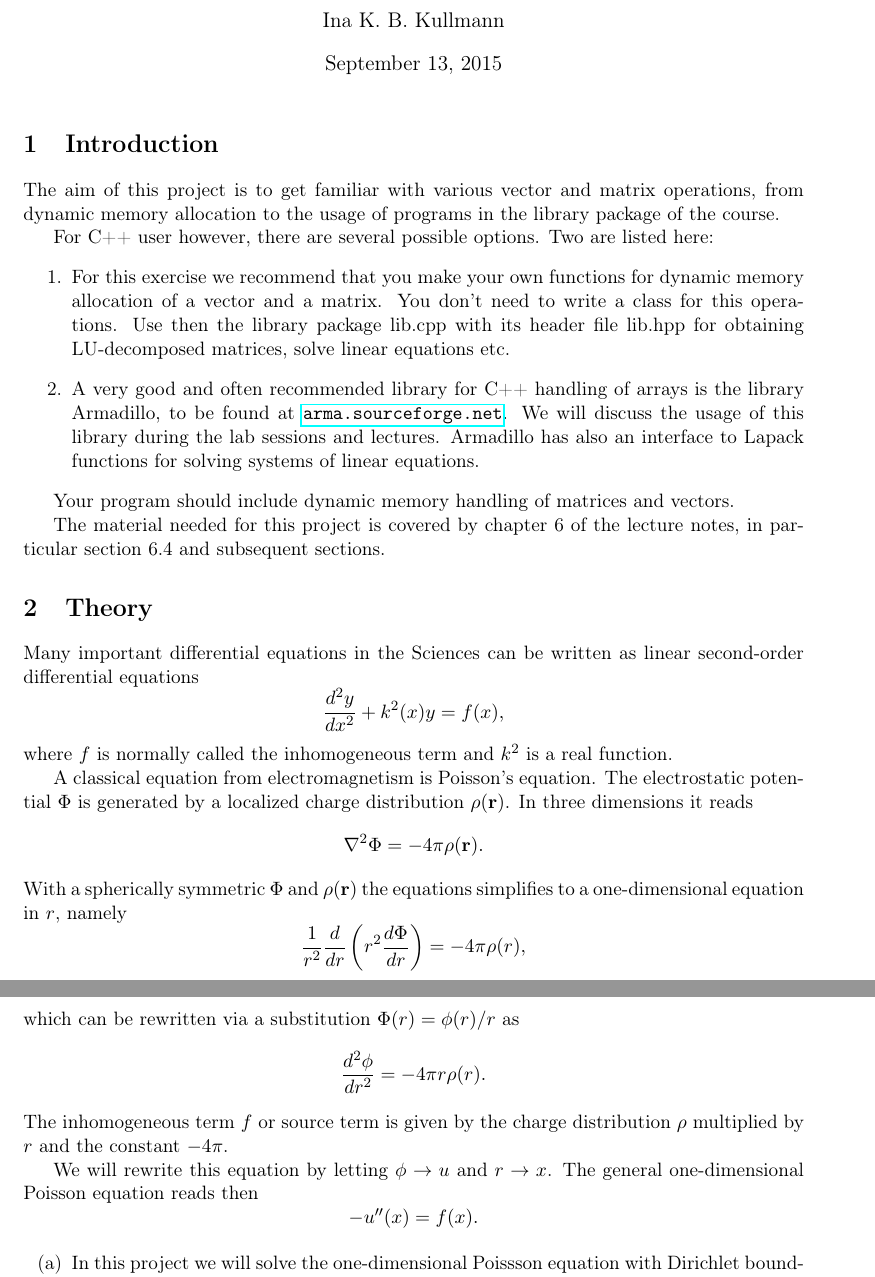
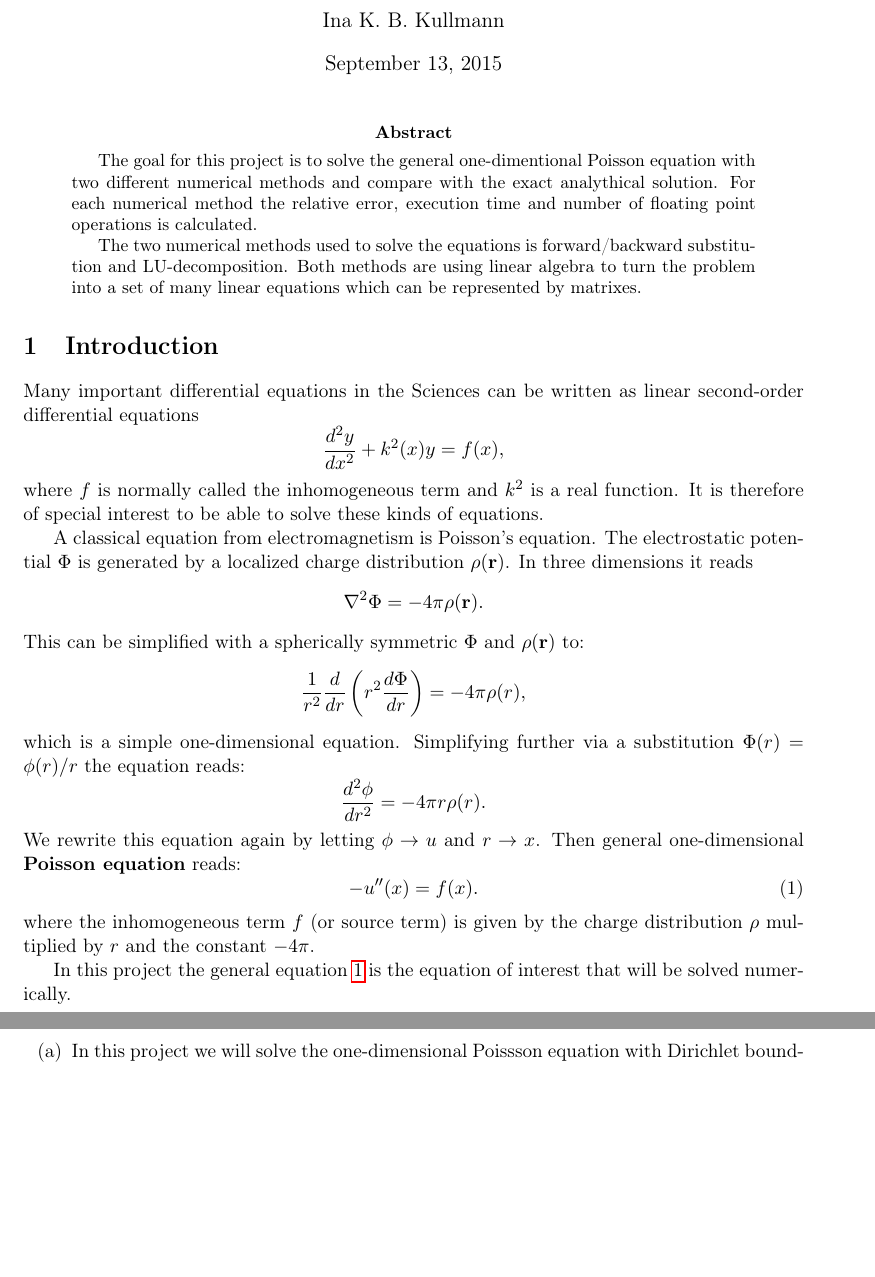
Before and after one commit to inakbk/Project_1, a LaTeX paper (project_1.tex): two parts of pages 1 and 2 of 7 before the commit and two parts of pages 1 and 2 of 6 after it, joined at a grey line, cut so that both start at the same text, the shorter picture padded with empty space. Compiled offline with pdfLaTeX.

Commit message:
writing introduction

```diff
--- a/project_1.tex
+++ b/project_1.tex
@@ -34,60 +34,48 @@
 
 \maketitle
 
+\begin{abstract}
+The goal for this project is to solve the general one-dimentional Poisson equation with two different numerical methods and compare with the exact analythical solution. For each numerical method the relative error, execution time and number of floating point operations is calculated.
+
+The two numerical methods used to solve the equations is forward/backward substitution and LU-decomposition. Both methods are using linear algebra to turn the problem into a set of many linear equations which can be represented by matrixes.
+
+%floating point op.?? for lu
+
+\end{abstract}
 
 \section{Introduction}
 
-The aim of this project is to get familiar with various vector and matrix operations,
-from dynamic memory allocation to the usage of programs in the library package of the course.
-
-For C++ user however, there are several possible options. Two are listed here:
-\begin{enumerate}
-\item For this exercise we recommend that you make your own functions for dynamic memory allocation of a
-vector and a matrix. You don't need to write a class for this operations.
-Use then the
-library package lib.cpp with its header file
-lib.hpp for obtaining LU-decomposed matrices, solve linear equations
-etc.
-\item A very good and often recommended library for C++ handling of arrays is the library Armadillo, to be found at \url{arma.sourceforge.net}.  We will discuss the usage of this library during the lab sessions and lectures. Armadillo has also an interface to Lapack functions for solving systems of linear equations.
-\end{enumerate}
-
-Your program should include dynamic memory handling of matrices and vectors.
-
-The material needed for this project is covered by chapter 6 of the lecture notes, in particular section 6.4 and subsequent sections.
-
-\section{Theory}
+%Using text from exercise where it is natural
 
 Many important differential equations in the Sciences can be written as linear second-order differential equations
 \[
 \frac{d^2y}{dx^2}+k^2(x)y = f(x),
 \]
-where $f$ is normally called the inhomogeneous term and $k^2$ is a real function.
+where $f$ is normally called the inhomogeneous term and $k^2$ is a real function. It is therefore of special interest to be able to solve these kinds of equations.
 
-A classical equation from electromagnetism is Poisson's equation.
-The electrostatic potential $\Phi$ is generated by a localized charge
-distribution $\rho ({\bf r})$.   In three dimensions
-it reads
+A classical equation from electromagnetism is Poisson's equation. The electrostatic potential $\Phi$ is generated by a localized charge distribution $\rho ({\bf r})$.   In three dimensions it reads
 \[
 \nabla^2 \Phi = -4\pi \rho ({\bf r}).
 \]
-With a spherically symmetric $\Phi$ and $\rho ({\bf r})$  the equations
-simplifies to a one-dimensional equation in $r$, namely
+This can be simplified with a spherically symmetric $\Phi$ and $\rho ({\bf r})$ to:
 \[
 \frac{1}{r^2}\frac{d}{dr}\left(r^2\frac{d\Phi}{dr}\right) = -4\pi \rho(r),
 \]
-which can be rewritten via a substitution $\Phi(r)= \phi(r)/r$ as
+which is a simple one-dimensional equation. Simplifying further via a substitution $\Phi(r)= \phi(r)/r$ the equation reads:
 \[
 \frac{d^2\phi}{dr^2}= -4\pi r\rho(r).
 \]
-The inhomogeneous term $f$ or source term is given by the charge distribution
-$\rho$  multiplied by $r$ and the constant $-4\pi$.
+We rewrite this equation again by letting $\phi\rightarrow u$ and
+$r\rightarrow x$. Then general one-dimensional \textbf{Poisson equation} reads:
+\begin{equation}
+-u''(x) = f(x).
+\label{eq:Poisson}
+\end{equation}
+where the inhomogeneous term $f$ (or source term) is given by the charge distribution $\rho$  multiplied by $r$ and the constant $-4\pi$.
 
-We will rewrite this equation by letting $\phi\rightarrow u$ and
-$r\rightarrow x$.
-The general one-dimensional Poisson equation reads then
-\[
--u''(x) = f(x).
-\]
+In this project the general equation \ref{eq:Poisson} is the equation of interest that will be solved numerically.
+
+
 
 \begin{enumerate}
 \item[(a)]
```
Also changed, not shown: div.tex (added, +58 -0 lines), project_1.pdf, 5 other files.
